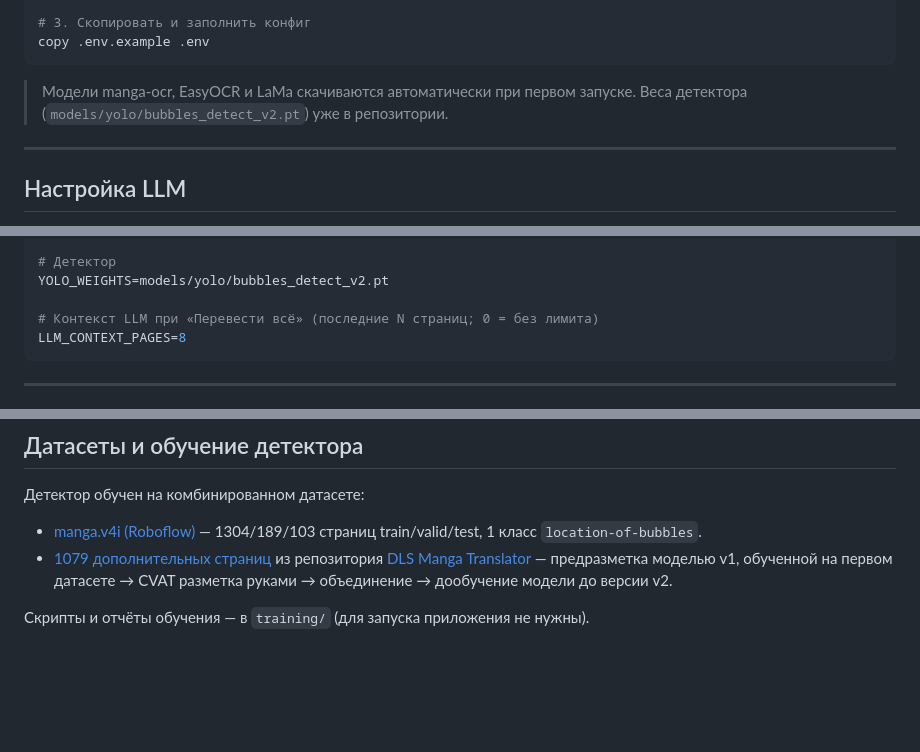
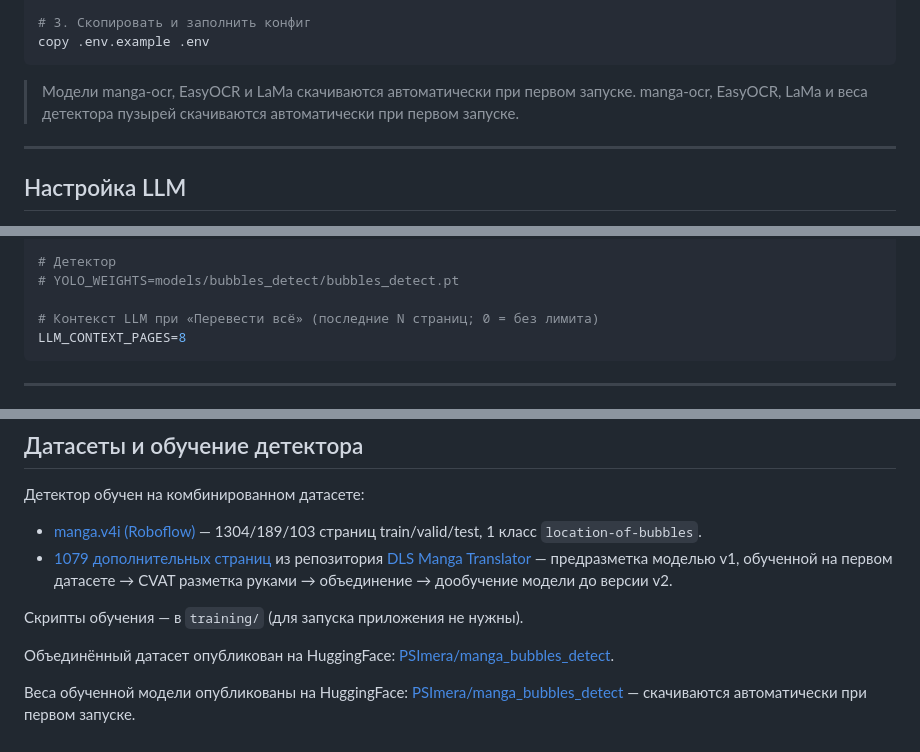
Before and after one commit to PSImera/manga_translate, a Markdown page: README-RU.md, 3 parts joined by grey strips. Drawn GitHub-style; blank space fills up the shorter version.

Commit message:
migrate model to hf final

````diff
--- a/README-RU.md
+++ b/README-RU.md
@@ -80,7 +80,7 @@ copy .env.example .env
 ```
 
 > Модели manga-ocr, EasyOCR и LaMa скачиваются автоматически при первом запуске.
-> Веса детектора (`models/yolo/bubbles_detect_v2.pt`) уже в репозитории.
+> manga-ocr, EasyOCR, LaMa и веса детектора пузырей скачиваются автоматически при первом запуске.
 
 ---
 
@@ -164,7 +164,7 @@ INPAINT_CENTER_PRIORITY=true
 INPAINT_CENTER_RADIUS=0.10
 
 # Детектор
-YOLO_WEIGHTS=models/yolo/bubbles_detect_v2.pt
+# YOLO_WEIGHTS=models/bubbles_detect/bubbles_detect.pt
 
 # Контекст LLM при «Перевести всё» (последние N страниц; 0 = без лимита)
 LLM_CONTEXT_PAGES=8
@@ -237,4 +237,8 @@ Inpaint            маска штрихов по Otsu + LaMa по кропам
 - [manga.v4i (Roboflow)](https://universe.roboflow.com/manga-wtdm0/manga-mvbxx) — 1304/189/103 страниц train/valid/test, 1 класс `location-of-bubbles`.
 - [1079 дополнительных страниц](https://drive.google.com/drive/folders/198OVEXLxY9hyhC0bdALxtR66BtBHp_Oj?usp=sharing) из репозитория [DLS Manga Translator](https://github.com/ikefir34/DLS_Manga_Translator) — предразметка моделью v1, обученной на первом датасете → CVAT разметка руками → объединение → дообучение модели до версии v2.
 
-Скрипты и отчёты обучения — в `training/` (для запуска приложения не нужны).
+Скрипты обучения — в `training/` (для запуска приложения не нужны).
+
+Объединённый датасет опубликован на HuggingFace: [PSImera/manga_bubbles_detect](https://huggingface.co/datasets/PSImera/manga_bubbles_detect).
+
+Веса обученной модели опубликованы на HuggingFace: [PSImera/manga_bubbles_detect](https://huggingface.co/PSImera/manga_bubbles_detect) — скачиваются автоматически при первом запуске.
````
Also changed, not shown: README.md (+8 -5 lines).
